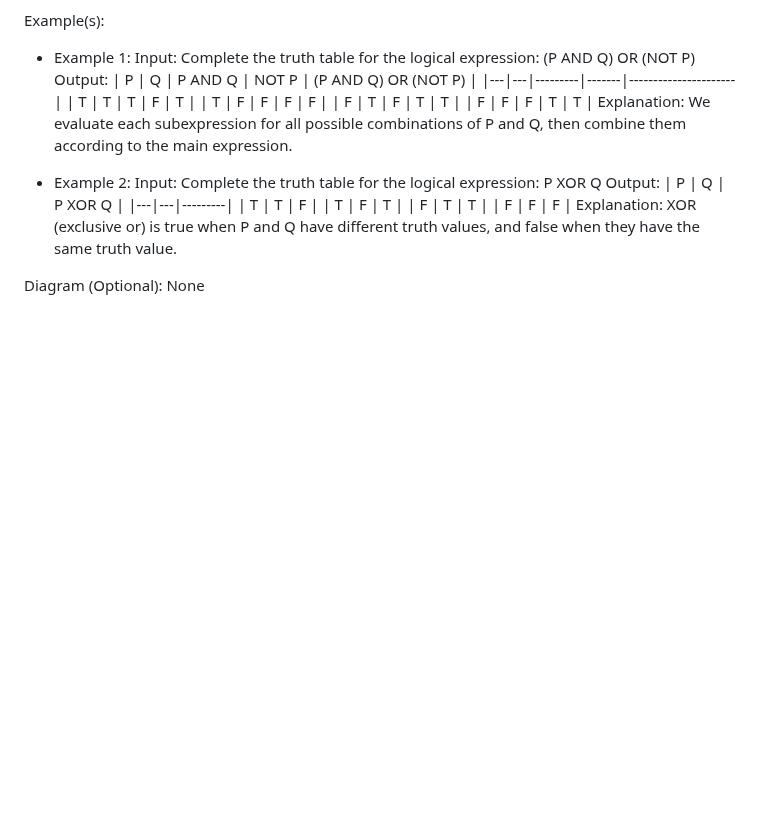
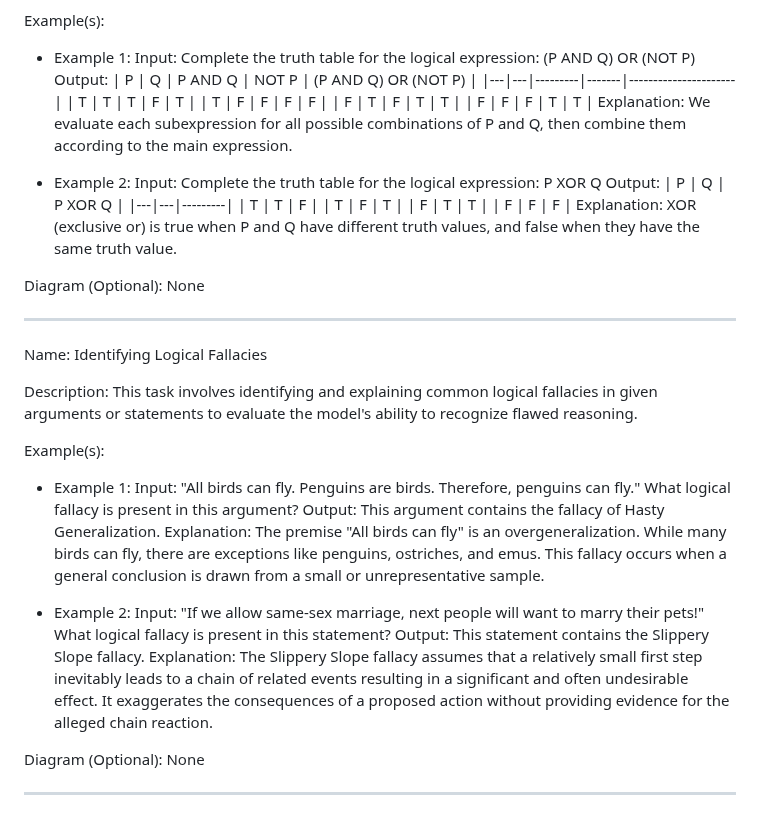
Before and after one commit to NousResearch/Open-Reasoning-Tasks, a Markdown page: tasks.md, the part around the change. Rendered like a GitHub page; blank space fills up the shorter version.

Commit message:
add identify logical fallacies task

```diff
--- a/tasks.md
+++ b/tasks.md
@@ -100,3 +100,24 @@ Example(s):
     Explanation: XOR (exclusive or) is true when P and Q have different truth values, and false when they have the same truth value.
 
 Diagram (Optional): None
+
+---
+
+Name: Identifying Logical Fallacies
+
+Description: This task involves identifying and explaining common logical fallacies in given arguments or statements to evaluate the model's ability to recognize flawed reasoning.
+
+Example(s):
+- Example 1:
+    Input: "All birds can fly. Penguins are birds. Therefore, penguins can fly." What logical fallacy is present in this argument?
+    Output: This argument contains the fallacy of Hasty Generalization.
+    Explanation: The premise "All birds can fly" is an overgeneralization. While many birds can fly, there are exceptions like penguins, ostriches, and emus. This fallacy occurs when a general conclusion is drawn from a small or unrepresentative sample.
+
+- Example 2:
+    Input: "If we allow same-sex marriage, next people will want to marry their pets!" What logical fallacy is present in this statement?
+    Output: This statement contains the Slippery Slope fallacy.
+    Explanation: The Slippery Slope fallacy assumes that a relatively small first step inevitably leads to a chain of related events resulting in a significant and often undesirable effect. It exaggerates the consequences of a proposed action without providing evidence for the alleged chain reaction.
+
+Diagram (Optional): None
+
+---
```
